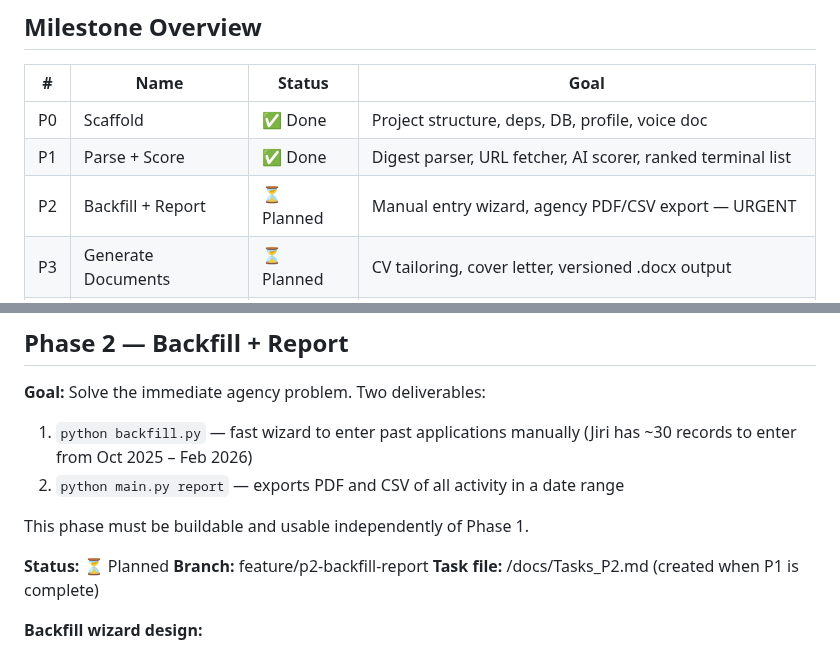
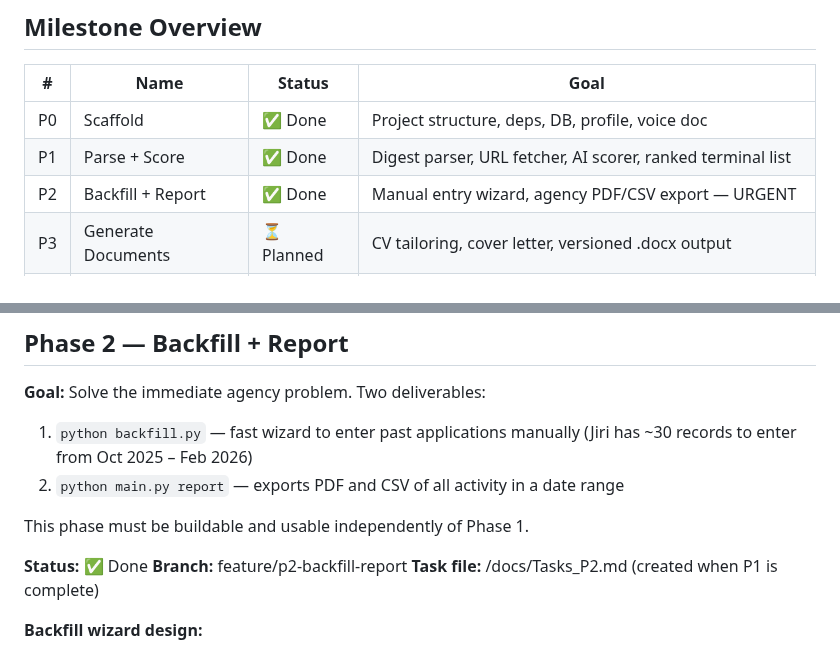
Before and after one commit to jirkalla/JobRadar, a Markdown page: docs/MILESTONES.MD, 2 parts joined by grey strips. Rendered like a GitHub page.

Commit message:
docs(p2): mark P2 complete in MILESTONES.md

```diff
--- a/docs/MILESTONES.MD
+++ b/docs/MILESTONES.MD
@@ -15,7 +15,7 @@
 |---|------|--------|------|
 | P0 | Scaffold | ✅ Done | Project structure, deps, DB, profile, voice doc |
 | P1 | Parse + Score | ✅ Done | Digest parser, URL fetcher, AI scorer, ranked terminal list |
-| P2 | Backfill + Report | ⏳ Planned | Manual entry wizard, agency PDF/CSV export — URGENT |
+| P2 | Backfill + Report | ✅ Done | Manual entry wizard, agency PDF/CSV export — URGENT |
 | P3 | Generate Documents | ⏳ Planned | CV tailoring, cover letter, versioned .docx output |
 | P4 | Learning Loop | ⏳ Planned | Ratings feed examples, outcome tracking, quality improvement |
 | P5 | Web UI | ⏳ Planned | FastAPI dashboard — all controls in browser |
@@ -83,7 +83,7 @@ displays a ranked list in the terminal. All results written to SQLite.
 
 This phase must be buildable and usable independently of Phase 1.
 
-**Status:** ⏳ Planned
+**Status:** ✅ Done
 **Branch:** feature/p2-backfill-report
 **Task file:** /docs/Tasks_P2.md (created when P1 is complete)
 
```
Also changed, not shown: docs/Tasks_P2.md (+4 -4 lines).
